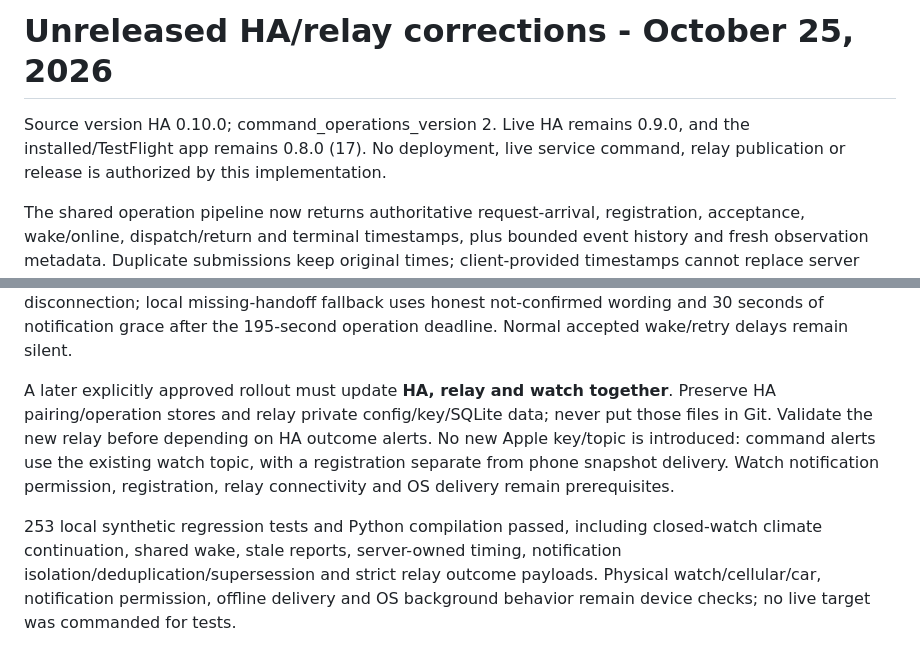
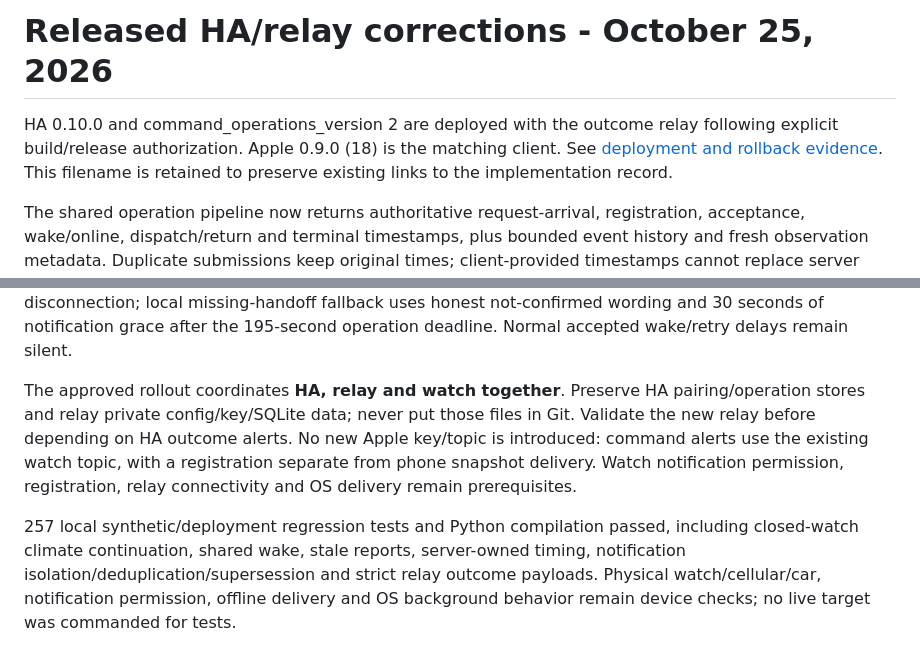
Before and after one commit to agawlbb/FanControlHA, a Markdown page: UNRELEASED-CORRECTIONS.md, 2 parts joined by grey strips. Rendered like a GitHub page.

```diff
--- a/UNRELEASED-CORRECTIONS.md
+++ b/UNRELEASED-CORRECTIONS.md
@@ -1,8 +1,9 @@
-# Unreleased HA/relay corrections - October 25, 2026
+# Released HA/relay corrections - October 25, 2026
 
-Source version HA 0.10.0; command_operations_version 2. Live HA remains 0.9.0,
-and the installed/TestFlight app remains 0.8.0 (17). No deployment, live service
-command, relay publication or release is authorized by this implementation.
+HA 0.10.0 and command_operations_version 2 are deployed with the outcome relay
+following explicit build/release authorization. Apple 0.9.0 (18) is the matching
+client. See [deployment and rollback evidence](DEPLOYMENT-0.10.0.md).
+This filename is retained to preserve existing links to the implementation record.
 
 The shared operation pipeline now returns authoritative request-arrival,
 registration, acceptance, wake/online, dispatch/return and terminal timestamps,
@@ -34,14 +35,14 @@ be guaranteed during disconnection; local missing-handoff fallback uses honest
 not-confirmed wording and 30 seconds of notification grace after the 195-second
 operation deadline. Normal accepted wake/retry delays remain silent.
 
-A later explicitly approved rollout must update **HA, relay and watch together**.
+The approved rollout coordinates **HA, relay and watch together**.
 Preserve HA pairing/operation stores and relay private config/key/SQLite data;
 never put those files in Git. Validate the new relay before depending on HA outcome
 alerts. No new Apple key/topic is introduced: command alerts use the existing watch
 topic, with a registration separate from phone snapshot delivery. Watch notification
 permission, registration, relay connectivity and OS delivery remain prerequisites.
 
-253 local synthetic regression tests and Python compilation passed, including
+257 local synthetic/deployment regression tests and Python compilation passed, including
 closed-watch climate continuation, shared wake, stale reports, server-owned timing,
 notification isolation/deduplication/supersession and strict relay outcome payloads.
 Physical watch/cellular/car, notification permission, offline delivery and OS
```
Also changed, not shown: DEPLOYMENT-0.10.0.md (added, +41 -0 lines), README.md (+8 -10 lines).
